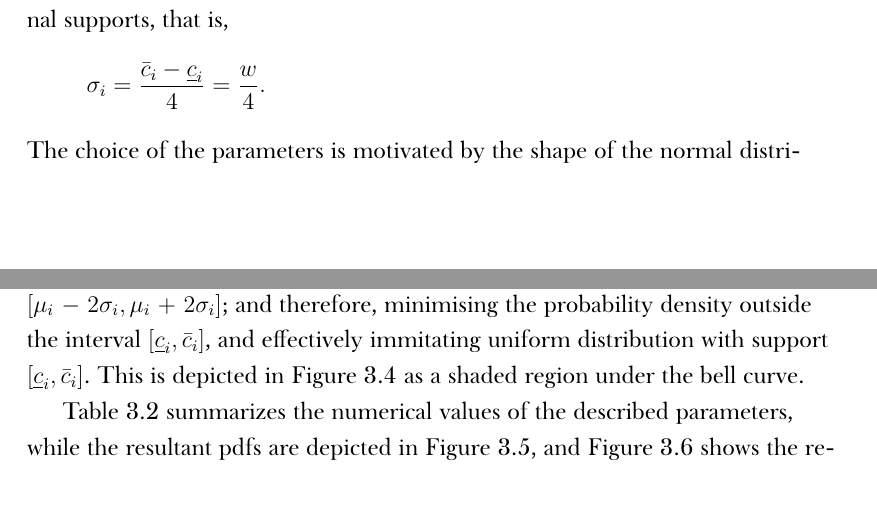
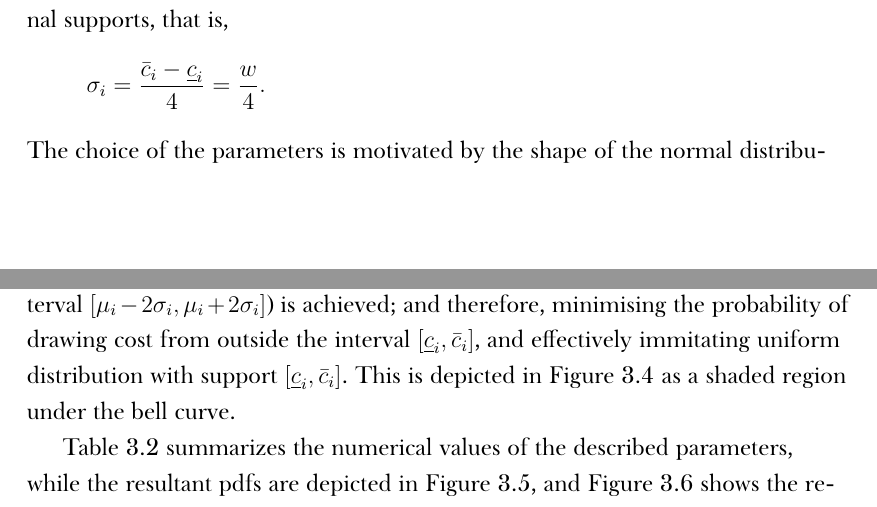
Before and after one commit to kubkon/Thesis, a LaTeX thesis (Thesis.tex, which reads Approximation/Approximation.tex): two parts of pages 93 and 94 of 102, joined at a grey line, cut so that both start at the same text. Compiled offline with XeLaTeX; a missing font is replaced by an installed copy or a similar font.

Commit message:
Minor rectifications.

```diff
--- a/Approximation/Approximation.tex
+++ b/Approximation/Approximation.tex
@@ -245,7 +245,7 @@ and let the standard deviations be equal to the quarter of the length of the ori
 \begin{equation*}
   \sigma_i = \frac{\bar{c}_i - \underline{c}_i}{4} = \frac{w}{4}.
 \end{equation*}
-The choice of the parameters is motivated by the shape of the normal distribution, and the fact that, with this choice of parameters, the probability of at least $95.4\%$ is assigned to the interval $[\underline{c}_i, \bar{c}_i]$ which corresponds to the interval $[\mu_i - 2\sigma_i, \mu_i + 2\sigma_i]$; and therefore, minimising the probability density outside the interval $[\underline{c}_i, \bar{c}_i]$, and effectively immitating uniform distribution with support $[\underline{c}_i, \bar{c}_i]$. This is depicted in Figure~\ref{fig:modelling_params_approximation} as a shaded region under the bell curve.
+The choice of the parameters is motivated by the shape of the normal distribution~\cite{JohnsonNormal1994}, and the fact that, with this choice of parameters, the probability of at least $0.95$ of drawing cost from the interval $[\underline{c}_i, \bar{c}_i]$ (which corresponds to the interval $[\mu_i - 2\sigma_i, \mu_i + 2\sigma_i]$) is achieved; and therefore, minimising the probability of drawing cost from outside the interval $[\underline{c}_i, \bar{c}_i]$, and effectively immitating uniform distribution with support $[\underline{c}_i, \bar{c}_i]$. This is depicted in Figure~\ref{fig:modelling_params_approximation} as a shaded region under the bell curve.
 
 \begin{table}[b]
   \caption{FIX:ME}
```
